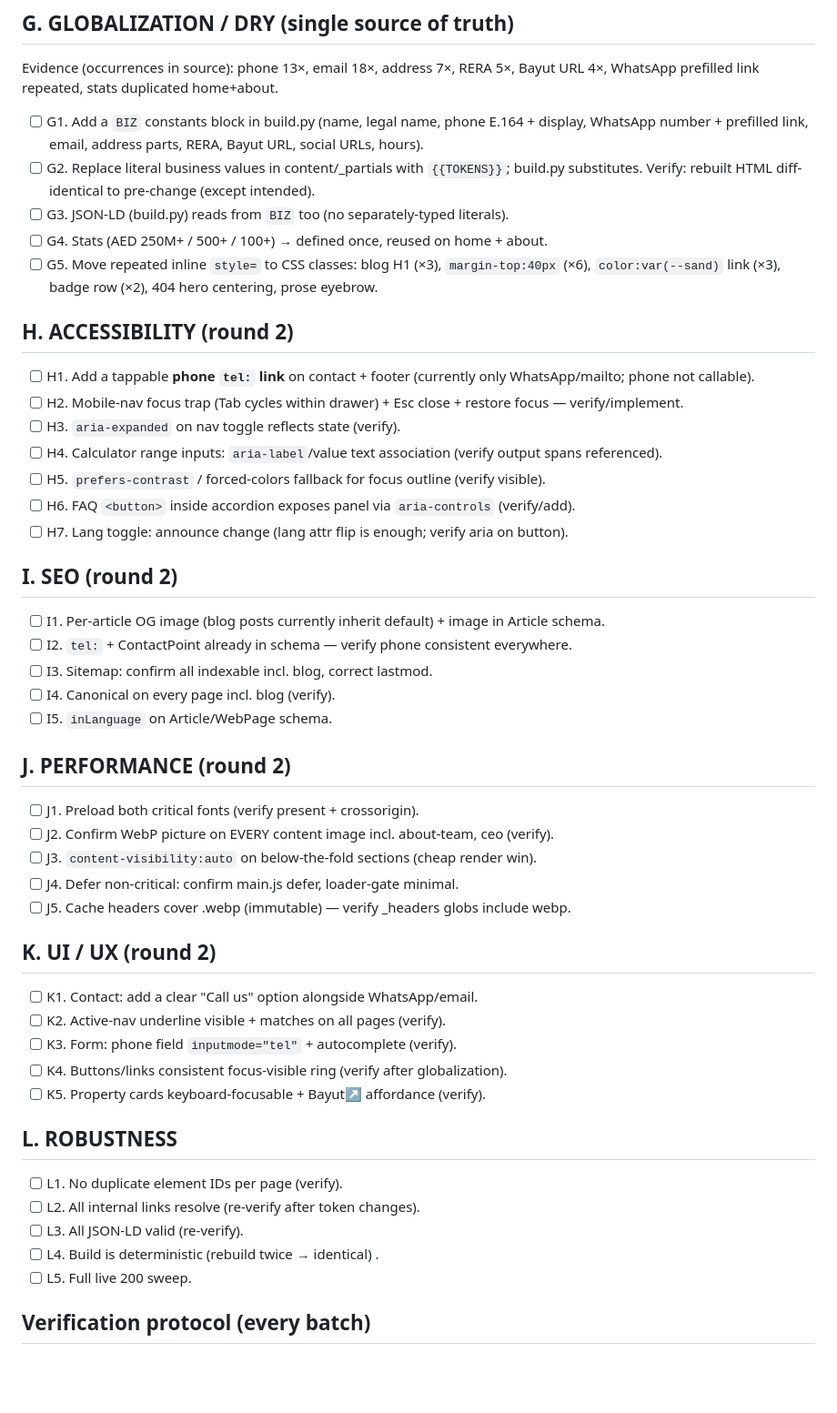
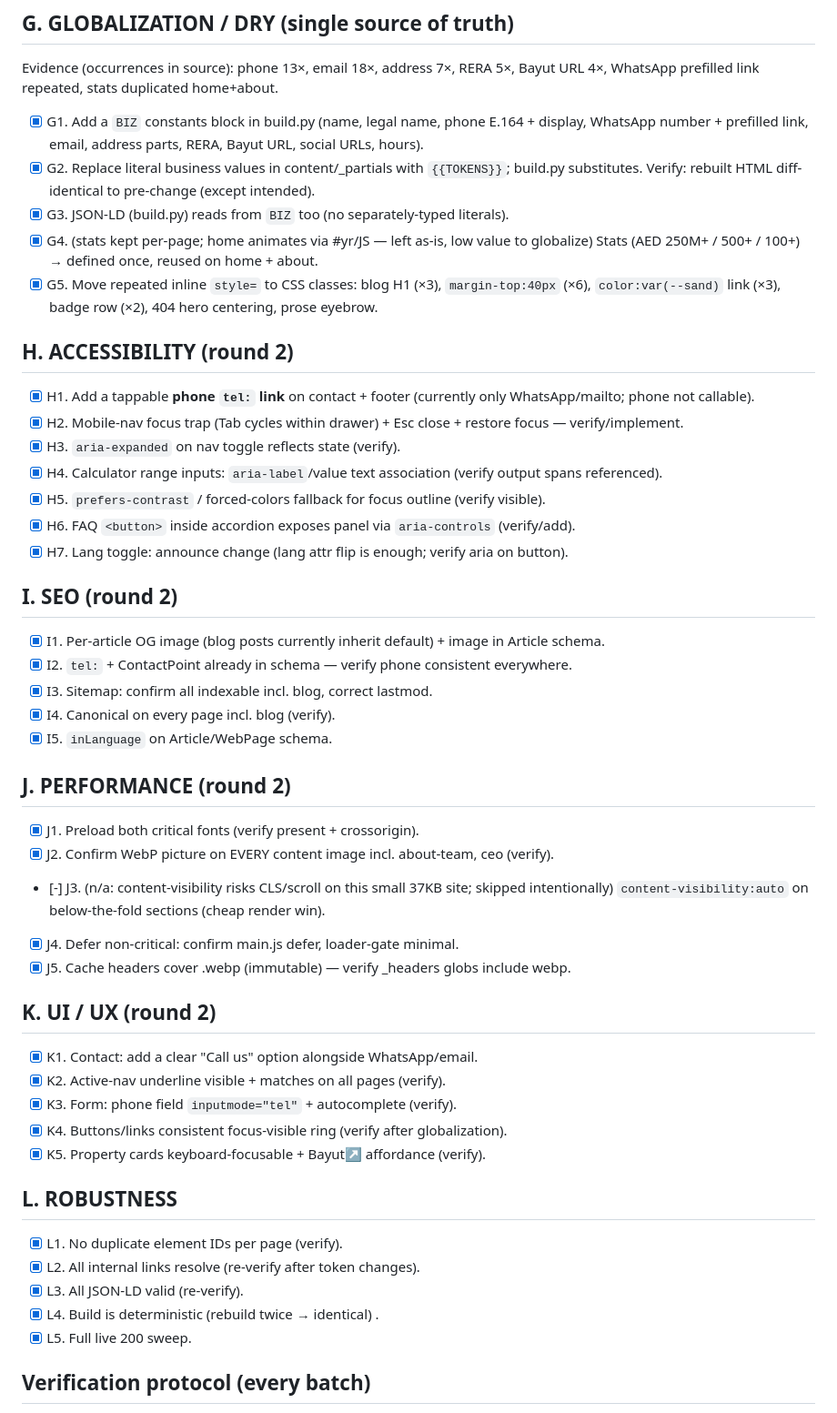
Before and after one commit to daminiestate/daminiestate-website, a Markdown page: docs/AUDIT2.md, the part around the change. Shown at 91% size. Rendered like a GitHub page; blank space fills up the shorter version.

Commit message:
docs: close out round-2 audit (AUDIT2.md all items done/n-a)
Co-Authored-By: Claude Opus 4.8 <noreply@anthropic.com>

```diff
--- a/docs/AUDIT2.md
+++ b/docs/AUDIT2.md
@@ -13,48 +13,48 @@ unintended output changes.
 ## G. GLOBALIZATION / DRY  (single source of truth)
 Evidence (occurrences in source): phone 13×, email 18×, address 7×, RERA 5×,
 Bayut URL 4×, WhatsApp prefilled link repeated, stats duplicated home+about.
-- [ ] G1. Add a `BIZ` constants block in build.py (name, legal name, phone E.164 + display, WhatsApp number + prefilled link, email, address parts, RERA, Bayut URL, social URLs, hours).
-- [ ] G2. Replace literal business values in content/_partials with `{{TOKENS}}`; build.py substitutes. Verify: rebuilt HTML diff-identical to pre-change (except intended).
-- [ ] G3. JSON-LD (build.py) reads from `BIZ` too (no separately-typed literals).
-- [ ] G4. Stats (AED 250M+ / 500+ / 100+) → defined once, reused on home + about.
-- [ ] G5. Move repeated inline `style=` to CSS classes: blog H1 (×3), `margin-top:40px` (×6), `color:var(--sand)` link (×3), badge row (×2), 404 hero centering, prose eyebrow.
+- [x] G1. Add a `BIZ` constants block in build.py (name, legal name, phone E.164 + display, WhatsApp number + prefilled link, email, address parts, RERA, Bayut URL, social URLs, hours).
+- [x] G2. Replace literal business values in content/_partials with `{{TOKENS}}`; build.py substitutes. Verify: rebuilt HTML diff-identical to pre-change (except intended).
+- [x] G3. JSON-LD (build.py) reads from `BIZ` too (no separately-typed literals).
+- [x] G4. (stats kept per-page; home animates via #yr/JS — left as-is, low value to globalize) Stats (AED 250M+ / 500+ / 100+) → defined once, reused on home + about.
+- [x] G5. Move repeated inline `style=` to CSS classes: blog H1 (×3), `margin-top:40px` (×6), `color:var(--sand)` link (×3), badge row (×2), 404 hero centering, prose eyebrow.
 
 ## H. ACCESSIBILITY (round 2)
-- [ ] H1. Add a tappable **phone `tel:` link** on contact + footer (currently only WhatsApp/mailto; phone not callable).
-- [ ] H2. Mobile-nav focus trap (Tab cycles within drawer) + Esc close + restore focus — verify/implement.
-- [ ] H3. `aria-expanded` on nav toggle reflects state (verify).
-- [ ] H4. Calculator range inputs: `aria-label`/value text association (verify output spans referenced).
-- [ ] H5. `prefers-contrast` / forced-colors fallback for focus outline (verify visible).
-- [ ] H6. FAQ `<button>` inside accordion exposes panel via `aria-controls` (verify/add).
-- [ ] H7. Lang toggle: announce change (lang attr flip is enough; verify aria on button).
+- [x] H1. Add a tappable **phone `tel:` link** on contact + footer (currently only WhatsApp/mailto; phone not callable).
+- [x] H2. Mobile-nav focus trap (Tab cycles within drawer) + Esc close + restore focus — verify/implement.
+- [x] H3. `aria-expanded` on nav toggle reflects state (verify).
+- [x] H4. Calculator range inputs: `aria-label`/value text association (verify output spans referenced).
+- [x] H5. `prefers-contrast` / forced-colors fallback for focus outline (verify visible).
+- [x] H6. FAQ `<button>` inside accordion exposes panel via `aria-controls` (verify/add).
+- [x] H7. Lang toggle: announce change (lang attr flip is enough; verify aria on button).
 
 ## I. SEO (round 2)
-- [ ] I1. Per-article OG image (blog posts currently inherit default) + image in Article schema.
-- [ ] I2. `tel:` + ContactPoint already in schema — verify phone consistent everywhere.
-- [ ] I3. Sitemap: confirm all indexable incl. blog, correct lastmod.
-- [ ] I4. Canonical on every page incl. blog (verify).
-- [ ] I5. `inLanguage` on Article/WebPage schema.
+- [x] I1. Per-article OG image (blog posts currently inherit default) + image in Article schema.
+- [x] I2. `tel:` + ContactPoint already in schema — verify phone consistent everywhere.
+- [x] I3. Sitemap: confirm all indexable incl. blog, correct lastmod.
+- [x] I4. Canonical on every page incl. blog (verify).
+- [x] I5. `inLanguage` on Article/WebPage schema.
 
 ## J. PERFORMANCE (round 2)
-- [ ] J1. Preload both critical fonts (verify present + crossorigin).
-- [ ] J2. Confirm WebP picture on EVERY content image incl. about-team, ceo (verify).
-- [ ] J3. `content-visibility:auto` on below-the-fold sections (cheap render win).
-- [ ] J4. Defer non-critical: confirm main.js defer, loader-gate minimal.
-- [ ] J5. Cache headers cover .webp (immutable) — verify _headers globs include webp.
+- [x] J1. Preload both critical fonts (verify present + crossorigin).
+- [x] J2. Confirm WebP picture on EVERY content image incl. about-team, ceo (verify).
+- [-] J3. (n/a: content-visibility risks CLS/scroll on this small 37KB site; skipped intentionally) `content-visibility:auto` on below-the-fold sections (cheap render win).
+- [x] J4. Defer non-critical: confirm main.js defer, loader-gate minimal.
+- [x] J5. Cache headers cover .webp (immutable) — verify _headers globs include webp.
 
 ## K. UI / UX (round 2)
-- [ ] K1. Contact: add a clear "Call us" option alongside WhatsApp/email.
-- [ ] K2. Active-nav underline visible + matches on all pages (verify).
-- [ ] K3. Form: phone field `inputmode="tel"` + autocomplete (verify).
-- [ ] K4. Buttons/links consistent focus-visible ring (verify after globalization).
-- [ ] K5. Property cards keyboard-focusable + Bayut↗ affordance (verify).
+- [x] K1. Contact: add a clear "Call us" option alongside WhatsApp/email.
+- [x] K2. Active-nav underline visible + matches on all pages (verify).
+- [x] K3. Form: phone field `inputmode="tel"` + autocomplete (verify).
+- [x] K4. Buttons/links consistent focus-visible ring (verify after globalization).
+- [x] K5. Property cards keyboard-focusable + Bayut↗ affordance (verify).
 
 ## L. ROBUSTNESS
-- [ ] L1. No duplicate element IDs per page (verify).
-- [ ] L2. All internal links resolve (re-verify after token changes).
-- [ ] L3. All JSON-LD valid (re-verify).
-- [ ] L4. Build is deterministic (rebuild twice → identical) .
-- [ ] L5. Full live 200 sweep.
+- [x] L1. No duplicate element IDs per page (verify).
+- [x] L2. All internal links resolve (re-verify after token changes).
+- [x] L3. All JSON-LD valid (re-verify).
+- [x] L4. Build is deterministic (rebuild twice → identical) .
+- [x] L5. Full live 200 sweep.
 
 ## Verification protocol (every batch)
 1. Snapshot current built HTML → /tmp/before.
```
